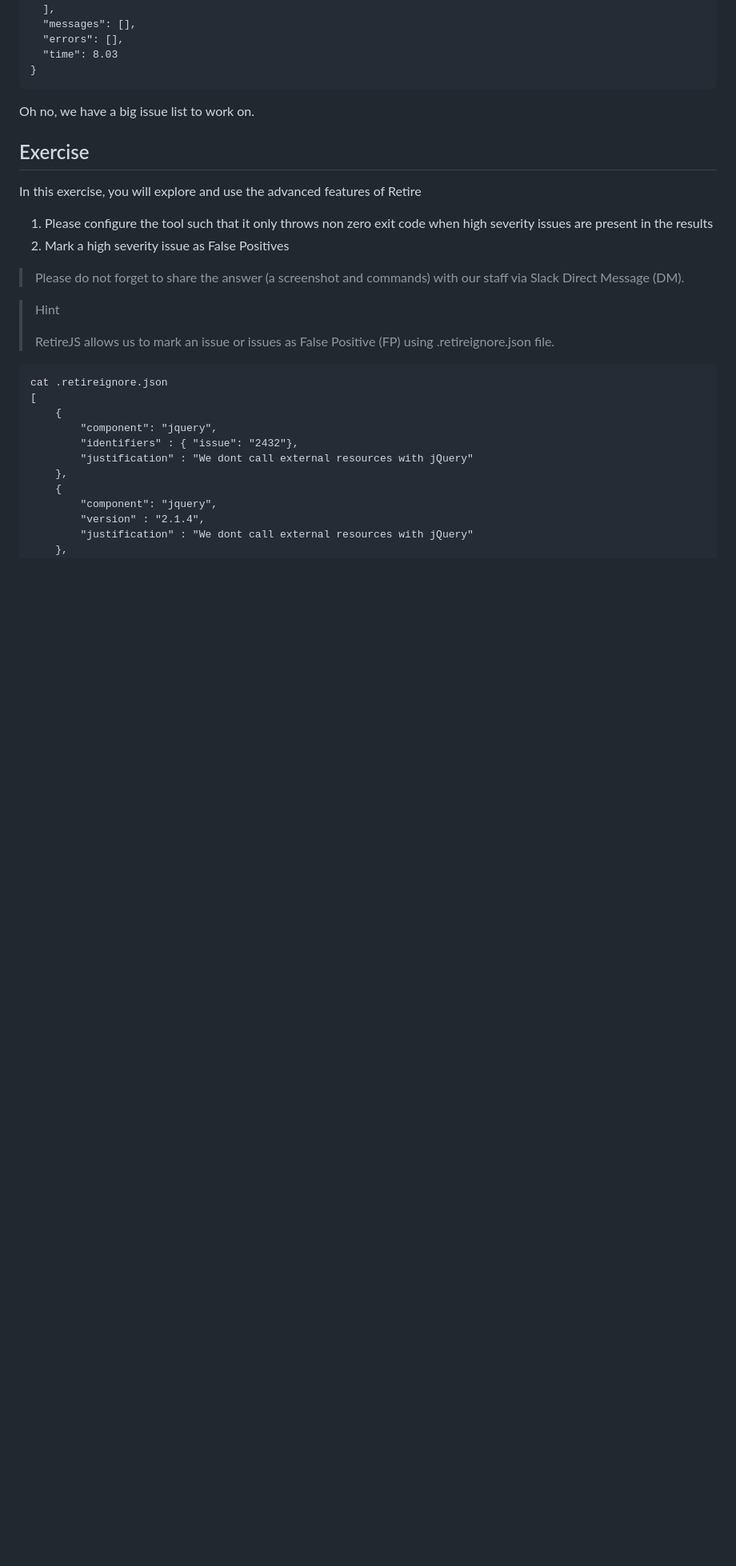
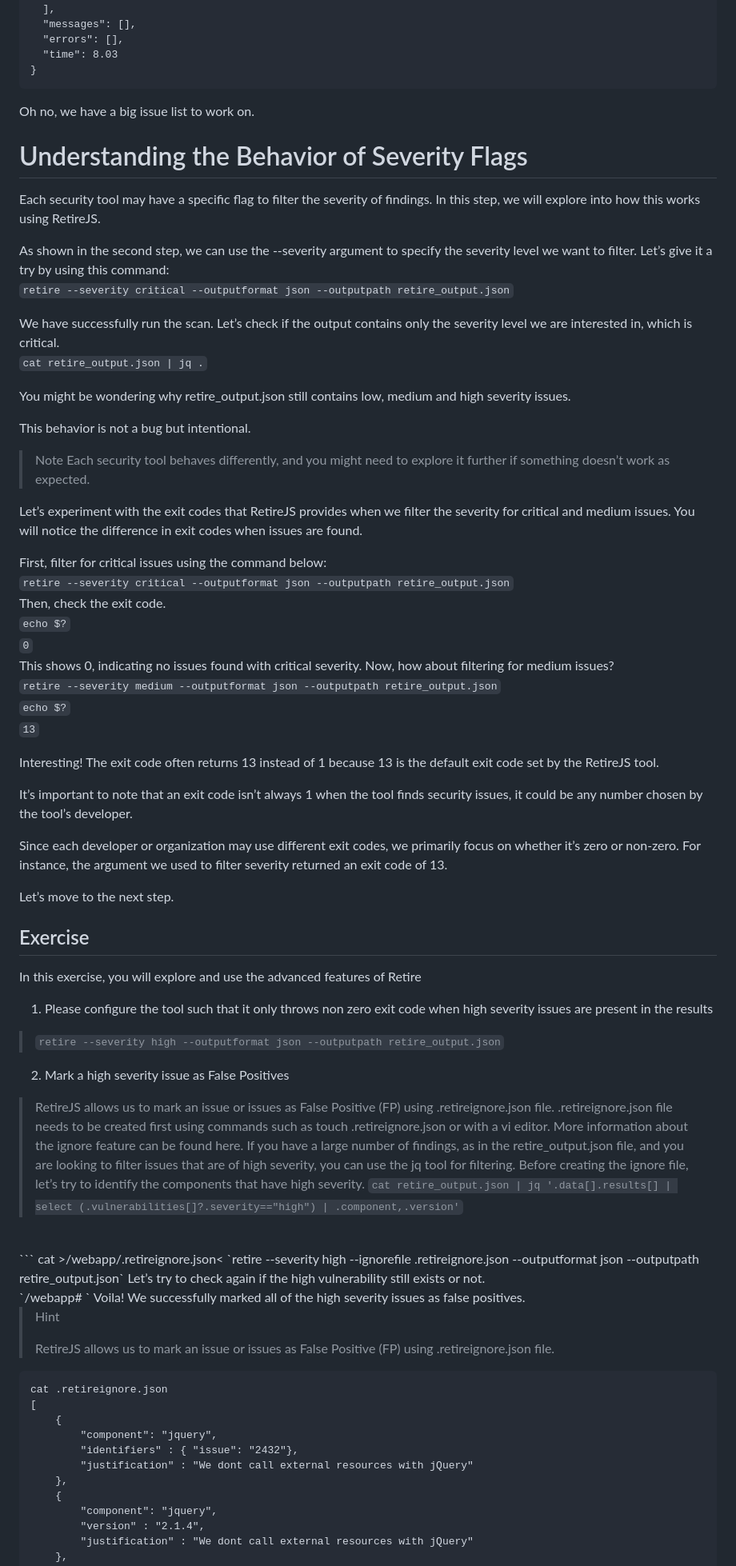
Before and after one commit to jestinmj/devsecops-cdp-course, a Markdown page: component-analysis/sca-using-retirejs/Readme.md, the part around one of its changes. Shown at 80% size. GitHub-like rendering; blank space fills up the shorter version.

````diff
--- a/component-analysis/sca-using-retirejs/Readme.md
+++ b/component-analysis/sca-using-retirejs/Readme.md
@@ -221,16 +221,102 @@ cat no-npm-install-retire-output.json | jq .
 ```
 Oh no, we have a big issue list to work on.
 
+# Understanding the Behavior of Severity Flags
+Each security tool may have a specific flag to filter the severity of findings. In this step, we will explore into how this works using RetireJS.
+
+As shown in the second step, we can use the --severity argument to specify the severity level we want to filter. Let’s give it a try by using this command:<br>
+`retire --severity critical --outputformat json --outputpath retire_output.json`
+
+We have successfully run the scan. Let’s check if the output contains only the severity level we are interested in, which is critical.<br>
+`cat retire_output.json | jq .`
+
+You might be wondering why retire_output.json still contains low, medium and high severity issues.
+
+This behavior is not a bug but intentional.
+> Note
+>Each security tool behaves differently, and you might need to explore it further if something doesn’t work as expected.
+
+Let’s experiment with the exit codes that RetireJS provides when we filter the severity for critical and medium issues. You will notice the difference in exit codes when issues are found.
+
+First, filter for critical issues using the command below:<br>
+`retire --severity critical --outputformat json --outputpath retire_output.json`<br>
+Then, check the exit code.<br>
+`echo $?`<br>
+`0`<br>
+This shows 0, indicating no issues found with critical severity. Now, how about filtering for medium issues?<br>
+`retire --severity medium --outputformat json --outputpath retire_output.json`<br>
+`echo $?`<br>
+`13`<br>
+
+Interesting! The exit code often returns 13 instead of 1 because 13 is the default exit code set by the RetireJS tool.
+
+It’s important to note that an exit code isn’t always 1 when the tool finds security issues, it could be any number chosen by the tool’s developer.
+
+Since each developer or organization may use different exit codes, we primarily focus on whether it’s zero or non-zero. For instance, the argument we used to filter severity returned an exit code of 13.
+
+Let’s move to the next step.
+
+
 Exercise
 ---------
 
 In this exercise, you will explore and use the advanced features of Retire
 
 1. Please configure the tool such that it only throws non zero exit code when high severity issues are present in the results
+ > `retire --severity high --outputformat json --outputpath retire_output.json`
 2. Mark a high severity issue as False Positives
-
-> Please do not forget to share the answer (a screenshot and commands) with our staff via Slack Direct Message (DM).
-
+> RetireJS allows us to mark an issue or issues as False Positive (FP) using .retireignore.json file. .retireignore.json file needs to be created first using commands such as touch .retireignore.json or with a vi editor.
+> More information about the ignore feature can be found here.
+> If you have a large number of findings, as in the retire_output.json file, and you are looking to filter issues that are of high severity, you can use the jq tool for filtering.
+Before creating the ignore file, let’s try to identify the components that have high severity.
+`cat retire_output.json | jq '.data[].results[] | select (.vulnerabilities[]?.severity=="high") | .component,.version'`
+<br>
+```
+cat >/webapp/.retireignore.json<<EOF
+[
+    {
+        "component": "lodash",
+        "version": "1.0.1",
+        "justification" : "False Positive"
+    },
+    {
+        "component": "dojo",
+        "version": "1.4.2",
+        "justification" : "False Positive"
+    },
+    {
+        "component": "lodash",
+        "version": "4.17.10",
+        "justification" : "False Positive"
+    },
+    {
+        "component": "underscore.js",
+        "version": "1.8.3",
+        "justification" : "False Positive"
+    },
+    {
+        "component": "lodash",
+        "version": "2.4.2",
+        "justification" : "False Positive"
+    },
+    {
+        "component":"handlebars",
+        "version": "4.0.5",
+        "justification" : "False Positive"
+    },
+    {
+        "component":"tinyMCE",
+        "version": "4.0.26",
+        "justification" : "False Positive"
+    }
+]
+EOF
+```
+Once we mark an issue as FP, we need to use the following command while scanning to avoid showing these issues in the subsequent scans.<br>
+`retire --severity high --ignorefile .retireignore.json --outputformat json --outputpath retire_output.json`
+Let’s try to check again if the high vulnerability still exists or not.<br>
+`/webapp# `
+Voila! We successfully marked all of the high severity issues as false positives.
 
 > Hint
 >
````
Also changed, not shown: other parts of component-analysis/sca-using-retirejs/Readme.md (+5 -5 lines).
